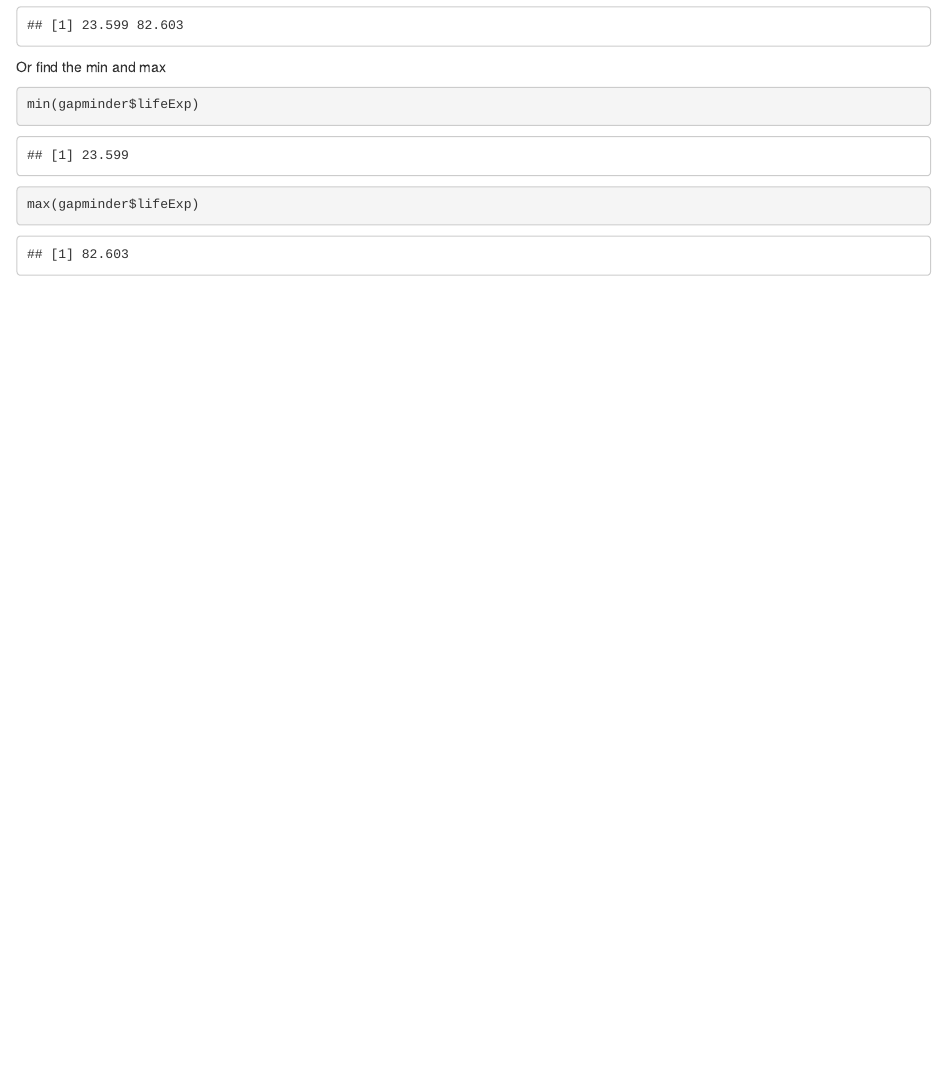
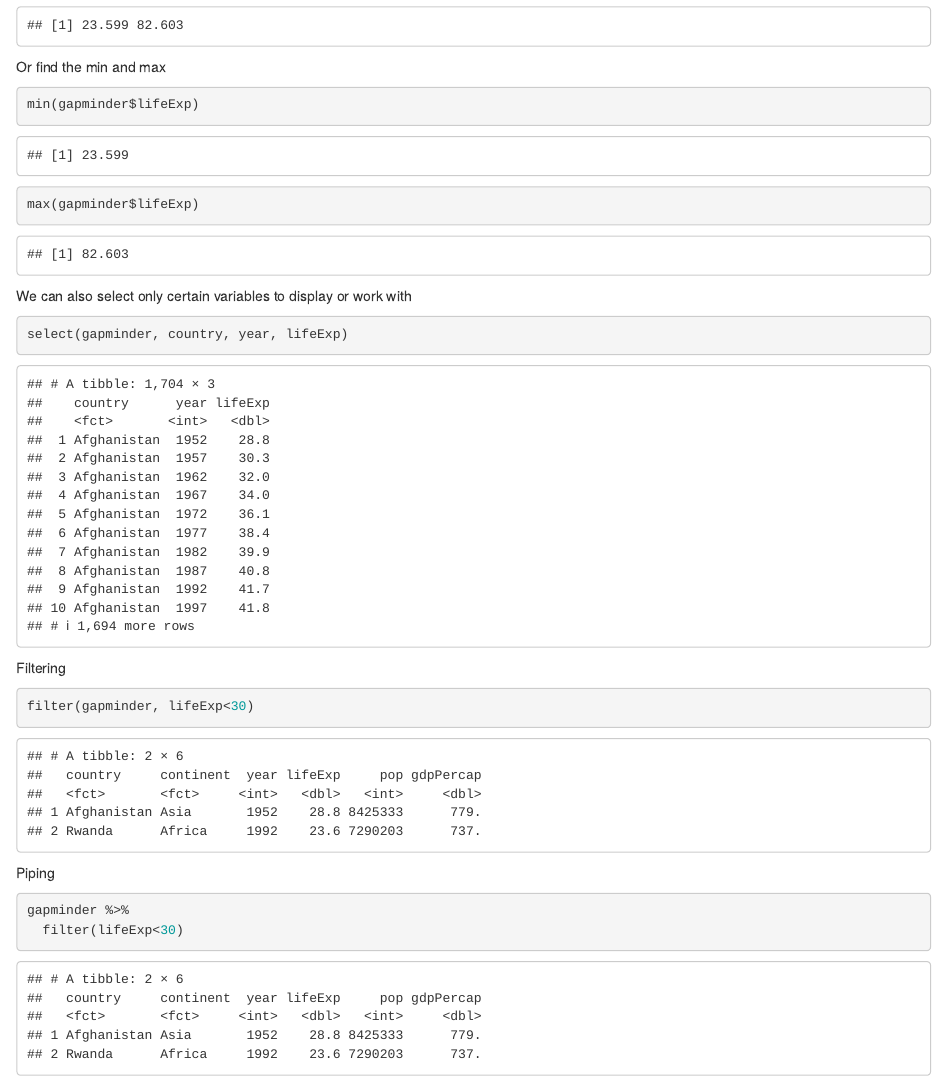
Before and after one commit to STAT545-UBC-hw-2018-19/hw02-Caroline-Seip, an R Markdown document (hw02-Caroline-Seip.Rmd): the page in a window 1100 px wide, from 2670 px down. Rendered offline with R 4.5, knitr and Pandoc, with nearby package versions; the gapminder table comes from the copy in Python's plotly package.

Commit message:
first version of hw02 without graphs

````diff
--- a/hw02-Caroline-Seip.Rmd
+++ b/hw02-Caroline-Seip.Rmd
@@ -86,3 +86,19 @@ Or find the min and max
 min(gapminder$lifeExp)
 max(gapminder$lifeExp)
 ```
+
+We can also select only certain variables to display or work with
+```{r}
+select(gapminder, country, year, lifeExp)
+```
+
+Filtering
+```{r}
+filter(gapminder, lifeExp<30)
+```
+
+Piping
+```{r}
+gapminder %>%
+  filter(lifeExp<30)
+```
````
Also changed, not shown: hw02-Caroline-Seip.html.
